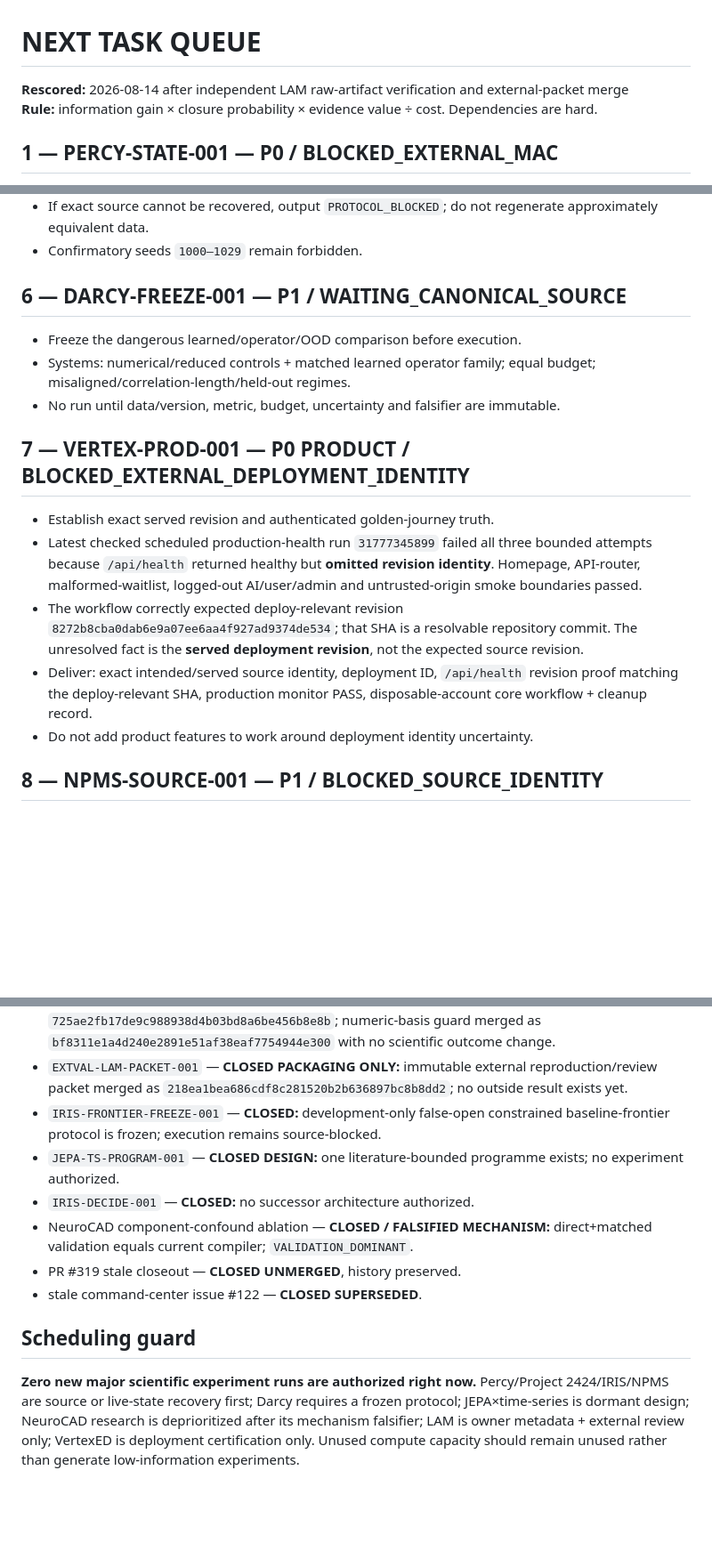
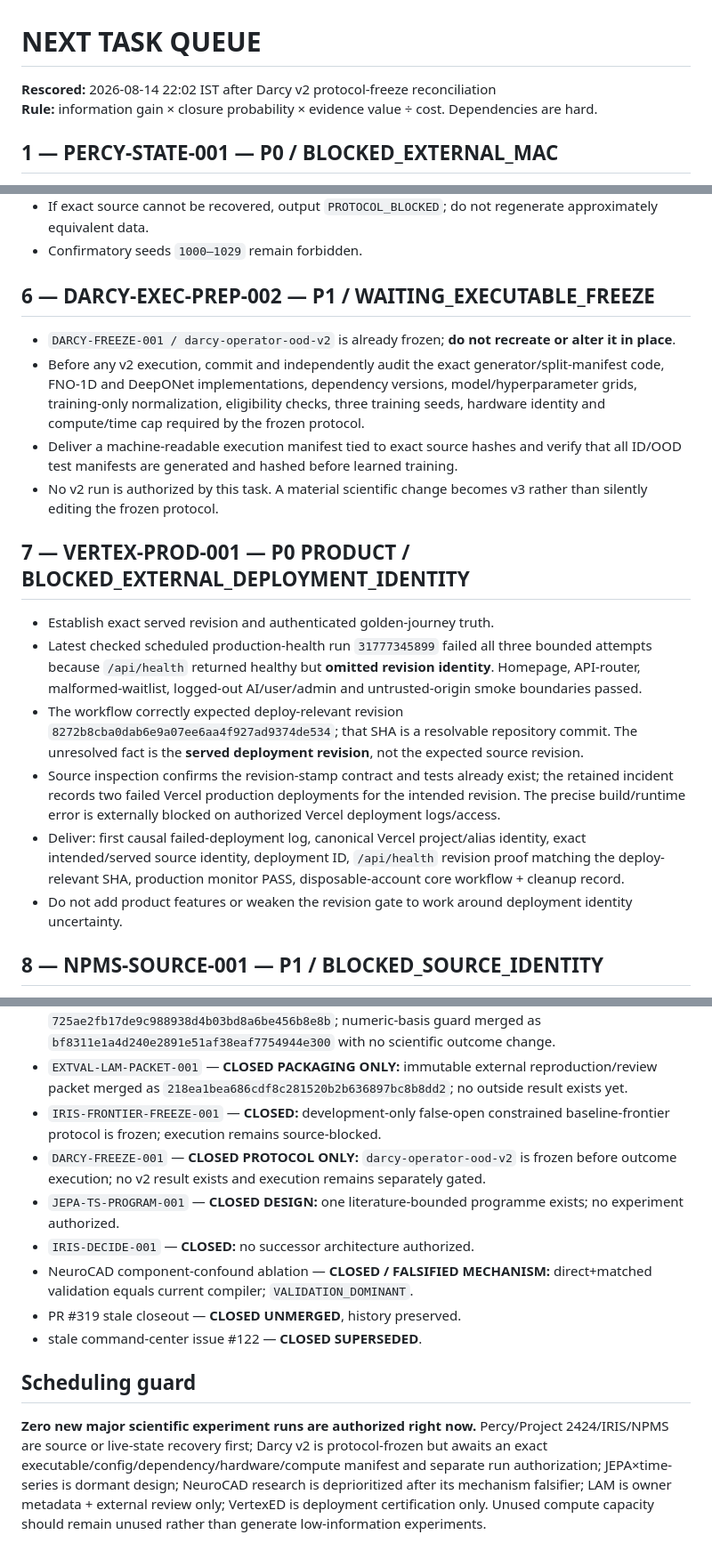
Before and after one commit to vertex-studyAI/vertexED.ai, a Markdown page: NEXT_TASK_QUEUE.md, 3 parts joined by grey strips. Shown at 89% size. Rendered like a GitHub page; blank space fills up the shorter version.

Commit message:
portfolio: advance Darcy from freeze to execution-prep gate

```diff
--- a/NEXT_TASK_QUEUE.md
+++ b/NEXT_TASK_QUEUE.md
@@ -1,6 +1,6 @@
 # NEXT TASK QUEUE
 
-**Rescored:** 2026-08-14 after independent LAM raw-artifact verification and external-packet merge
+**Rescored:** 2026-08-14 22:02 IST after Darcy v2 protocol-freeze reconciliation
 **Rule:** information gain × closure probability × evidence value ÷ cost. Dependencies are hard.
 
 ## 1 — PERCY-STATE-001 — P0 / BLOCKED_EXTERNAL_MAC
@@ -31,17 +31,19 @@
 - If exact source cannot be recovered, output `PROTOCOL_BLOCKED`; do not regenerate approximately equivalent data.
 - Confirmatory seeds `1000–1029` remain forbidden.
 
-## 6 — DARCY-FREEZE-001 — P1 / WAITING_CANONICAL_SOURCE
-- Freeze the dangerous learned/operator/OOD comparison before execution.
-- Systems: numerical/reduced controls + matched learned operator family; equal budget; misaligned/correlation-length/held-out regimes.
-- No run until data/version, metric, budget, uncertainty and falsifier are immutable.
+## 6 — DARCY-EXEC-PREP-002 — P1 / WAITING_EXECUTABLE_FREEZE
+- `DARCY-FREEZE-001 / darcy-operator-ood-v2` is already frozen; **do not recreate or alter it in place**.
+- Before any v2 execution, commit and independently audit the exact generator/split-manifest code, FNO-1D and DeepONet implementations, dependency versions, model/hyperparameter grids, training-only normalization, eligibility checks, three training seeds, hardware identity and compute/time cap required by the frozen protocol.
+- Deliver a machine-readable execution manifest tied to exact source hashes and verify that all ID/OOD test manifests are generated and hashed before learned training.
+- No v2 run is authorized by this task. A material scientific change becomes v3 rather than silently editing the frozen protocol.
 
 ## 7 — VERTEX-PROD-001 — P0 PRODUCT / BLOCKED_EXTERNAL_DEPLOYMENT_IDENTITY
 - Establish exact served revision and authenticated golden-journey truth.
 - Latest checked scheduled production-health run `31777345899` failed all three bounded attempts because `/api/health` returned healthy but **omitted revision identity**. Homepage, API-router, malformed-waitlist, logged-out AI/user/admin and untrusted-origin smoke boundaries passed.
 - The workflow correctly expected deploy-relevant revision `8272b8cba0dab6e9a07ee6aa4f927ad9374de534`; that SHA is a resolvable repository commit. The unresolved fact is the **served deployment revision**, not the expected source revision.
-- Deliver: exact intended/served source identity, deployment ID, `/api/health` revision proof matching the deploy-relevant SHA, production monitor PASS, disposable-account core workflow + cleanup record.
-- Do not add product features to work around deployment identity uncertainty.
+- Source inspection confirms the revision-stamp contract and tests already exist; the retained incident records two failed Vercel production deployments for the intended revision. The precise build/runtime error is externally blocked on authorized Vercel deployment logs/access.
+- Deliver: first causal failed-deployment log, canonical Vercel project/alias identity, exact intended/served source identity, deployment ID, `/api/health` revision proof matching the deploy-relevant SHA, production monitor PASS, disposable-account core workflow + cleanup record.
+- Do not add product features or weaken the revision gate to work around deployment identity uncertainty.
 
 ## 8 — NPMS-SOURCE-001 — P1 / BLOCKED_SOURCE_IDENTITY
 - Recover the original NPMS scientific source/config/checkpoint before any new natural/OOD experiment.
@@ -65,6 +67,7 @@
 - `LAM-VERIFY-002` — **CLOSED INTERNALLY:** raw Actions artifacts `9162165932`, `9003785715`, and `9003740436` were independently downloaded; ZIP/raw JSON digests matched canonical provenance; five-seed full/matched/ablation values and bounded pretrained characterization were independently recomputed; deterministic CSV/Markdown/SVG assets regenerated. Verification record merged as `725ae2fb17de9c988938d4b03bd8a6be456b8e8b`; numeric-basis guard merged as `bf8311e1a4d240e2891e51af38eaf7754944e300` with no scientific outcome change.
 - `EXTVAL-LAM-PACKET-001` — **CLOSED PACKAGING ONLY:** immutable external reproduction/review packet merged as `218ea1bea686cdf8c281520b2b636897bc8b8dd2`; no outside result exists yet.
 - `IRIS-FRONTIER-FREEZE-001` — **CLOSED:** development-only false-open constrained baseline-frontier protocol is frozen; execution remains source-blocked.
+- `DARCY-FREEZE-001` — **CLOSED PROTOCOL ONLY:** `darcy-operator-ood-v2` is frozen before outcome execution; no v2 result exists and execution remains separately gated.
 - `JEPA-TS-PROGRAM-001` — **CLOSED DESIGN:** one literature-bounded programme exists; no experiment authorized.
 - `IRIS-DECIDE-001` — **CLOSED:** no successor architecture authorized.
 - NeuroCAD component-confound ablation — **CLOSED / FALSIFIED MECHANISM:** direct+matched validation equals current compiler; `VALIDATION_DOMINANT`.
@@ -73,4 +76,4 @@
 
 ## Scheduling guard
 
-**Zero new major scientific experiment runs are authorized right now.** Percy/Project 2424/IRIS/NPMS are source or live-state recovery first; Darcy requires a frozen protocol; JEPA×time-series is dormant design; NeuroCAD research is deprioritized after its mechanism falsifier; LAM is owner metadata + external review only; VertexED is deployment certification only. Unused compute capacity should remain unused rather than generate low-information experiments.
+**Zero new major scientific experiment runs are authorized right now.** Percy/Project 2424/IRIS/NPMS are source or live-state recovery first; Darcy v2 is protocol-frozen but awaits an exact executable/config/dependency/hardware/compute manifest and separate run authorization; JEPA×time-series is dormant design; NeuroCAD research is deprioritized after its mechanism falsifier; LAM is owner metadata + external review only; VertexED is deployment certification only. Unused compute capacity should remain unused rather than generate low-information experiments.
```
